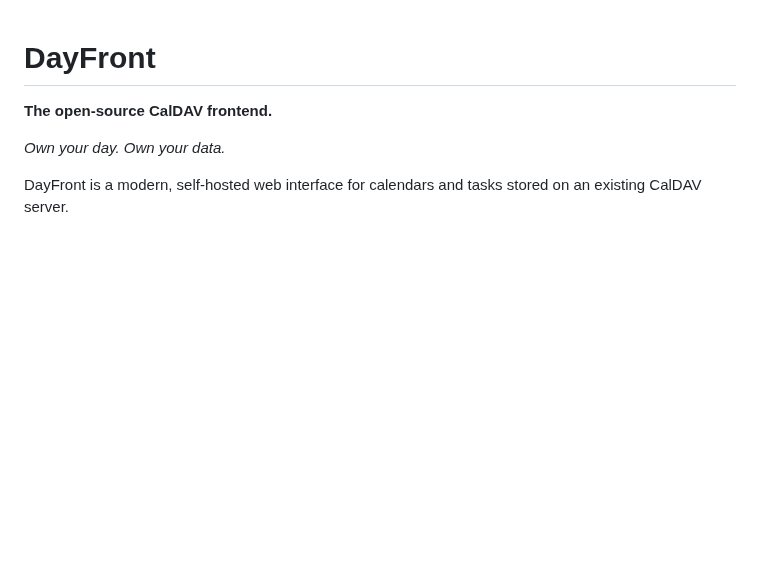
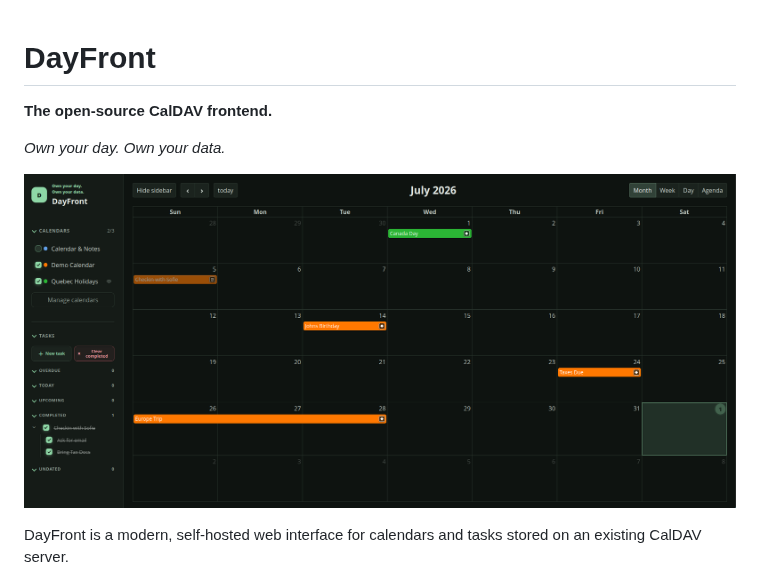
Before and after one commit to Erik-A-Smith/DayFront, a Markdown page: README.md, the part around the change. Rendered like a GitHub page; pictures changed too: docs/images/dayfront-calendar.png (added); blank space fills up the shorter version.

Commit message:
docs: showcase DayFront interface

```diff
--- a/README.md
+++ b/README.md
@@ -3,6 +3,8 @@
 **The open-source CalDAV frontend.**
 
 _Own your day. Own your data._
+
+![DayFront month view with CalDAV calendars, events, and tasks](docs/images/dayfront-calendar.png)
 
 DayFront is a modern, self-hosted web interface for calendars and tasks stored on an existing CalDAV server.
 
```
Also changed, not shown: 1 other file.
